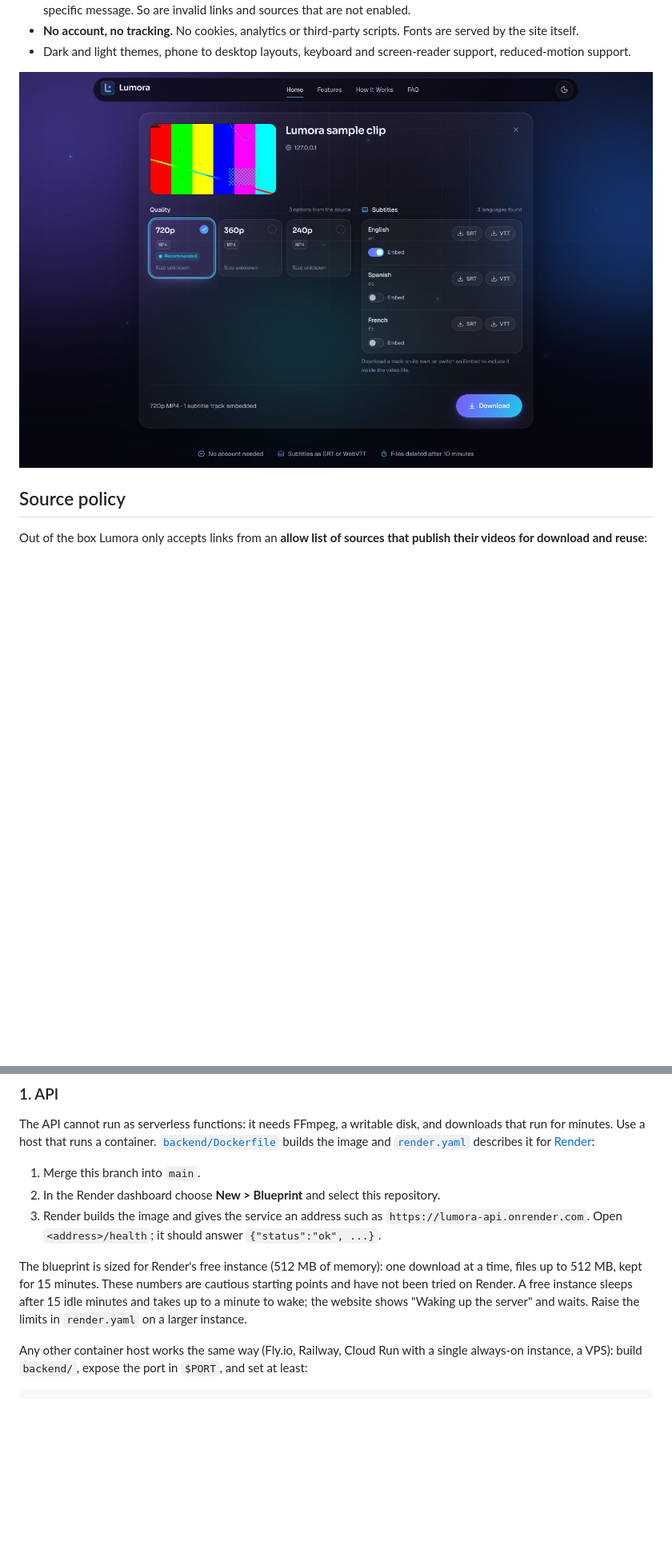
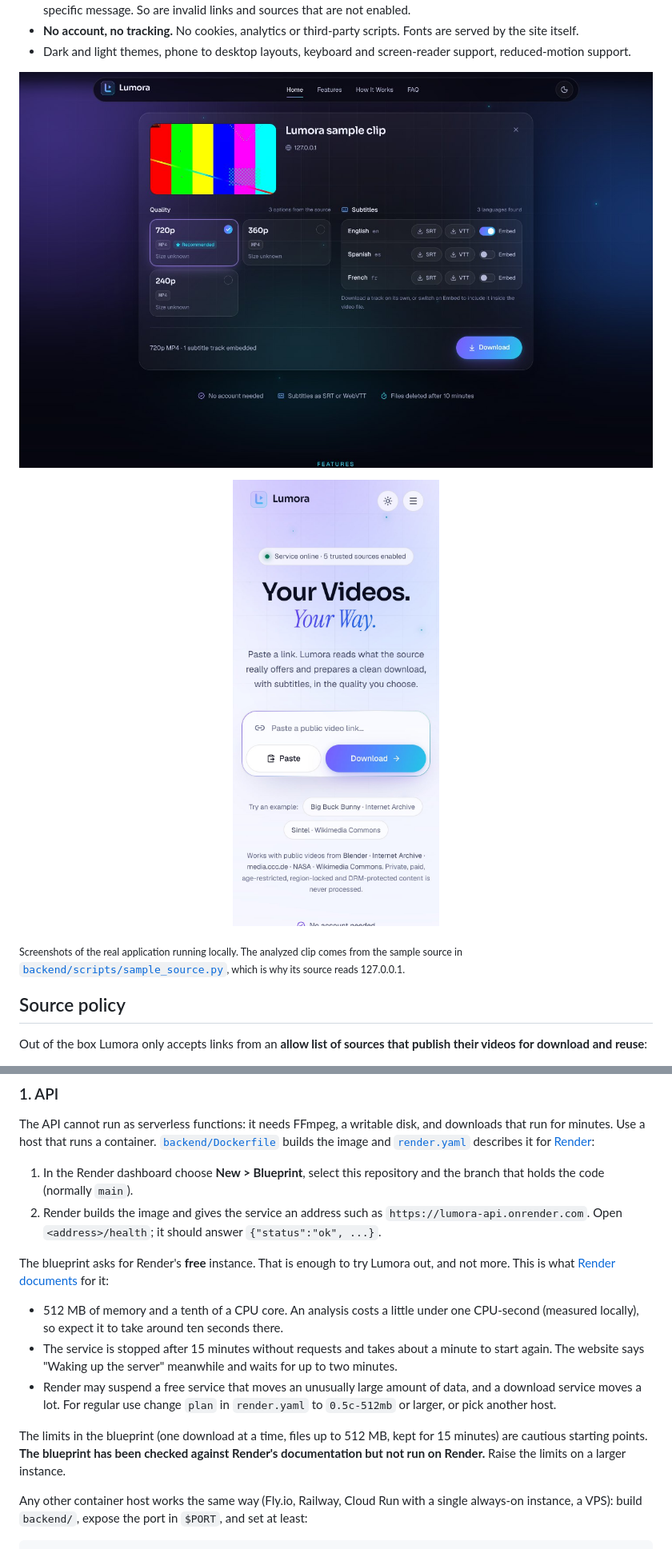
Before and after one commit to talhamehb17-cpu/video_download, a Markdown page: README.md, 2 parts joined by grey strips. Shown at 80% size. Rendered like a GitHub page; pictures changed too: docs/mobile-light.jpg, docs/result.jpg; blank space fills up the shorter version.

Commit message:
docs: Render free-plan limits, phone screenshot, refreshed screenshots
- Deployment: the blueprint can be created from any branch; what the free
  instance can and cannot do, with the source; what was and was not
  verified.
- Screenshots retaken with the current layout. The home page shots use an
  API with default settings, so they show the default example links.

Co-authored-by: arena-agent <297053741+arena-agent@users.noreply.github.com>

```diff
--- a/README.md
+++ b/README.md
@@ -44,6 +44,14 @@ The website is live at **<https://lumora-video.vercel.app>**. It needs an API to
 - Dark and light themes, phone to desktop layouts, keyboard and screen-reader support, reduced-motion support.
 
 ![An analyzed video with quality and subtitle choices](docs/result.jpg)
+
+<p align="center">
+  <img src="docs/mobile-light.jpg" alt="The Lumora home page on a phone, in the light theme" width="300">
+</p>
+
+<sub>Screenshots of the real application running locally. The analyzed clip comes from the sample source in
+<a href="backend/scripts/sample_source.py"><code>backend/scripts/sample_source.py</code></a>, which is why its
+source reads 127.0.0.1.</sub>
 
 ## Source policy
 
@@ -127,14 +135,24 @@ The API cannot run as serverless functions: it needs FFmpeg, a writable disk, an
 minutes. Use a host that runs a container. [`backend/Dockerfile`](backend/Dockerfile) builds the image and
 [`render.yaml`](render.yaml) describes it for [Render](https://render.com):
 
-1. Merge this branch into `main`.
-2. In the Render dashboard choose **New > Blueprint** and select this repository.
-3. Render builds the image and gives the service an address such as `https://lumora-api.onrender.com`.
+1. In the Render dashboard choose **New > Blueprint**, select this repository and the branch that holds the
+   code (normally `main`).
+2. Render builds the image and gives the service an address such as `https://lumora-api.onrender.com`.
    Open `<address>/health`; it should answer `{"status":"ok", ...}`.
 
-The blueprint is sized for Render's free instance (512 MB of memory): one download at a time, files up to
-512 MB, kept for 15 minutes. These numbers are cautious starting points and have not been tried on Render. A free instance sleeps after 15 idle minutes and takes up to a minute to wake;
-the website shows "Waking up the server" and waits. Raise the limits in `render.yaml` on a larger instance.
+The blueprint asks for Render's **free** instance. That is enough to try Lumora out, and not more. This is
+what [Render documents](https://render.com/docs/free) for it:
+
+- 512 MB of memory and a tenth of a CPU core. An analysis costs a little under one CPU-second (measured
+  locally), so expect it to take around ten seconds there.
+- The service is stopped after 15 minutes without requests and takes about a minute to start again. The
+  website says "Waking up the server" meanwhile and waits for up to two minutes.
+- Render may suspend a free service that moves an unusually large amount of data, and a download service
+  moves a lot. For regular use change `plan` in `render.yaml` to `0.5c-512mb` or larger, or pick another host.
+
+The limits in the blueprint (one download at a time, files up to 512 MB, kept for 15 minutes) are cautious
+starting points. **The blueprint has been checked against Render's documentation but not run on Render.**
+Raise the limits on a larger instance.
 
 Any other container host works the same way (Fly.io, Railway, Cloud Run with a single always-on instance, a
 VPS): build `backend/`, expose the port in `$PORT`, and set at least:
```
Also changed, not shown: other parts of README.md (+1 -1 lines), docs/hero.jpg.
